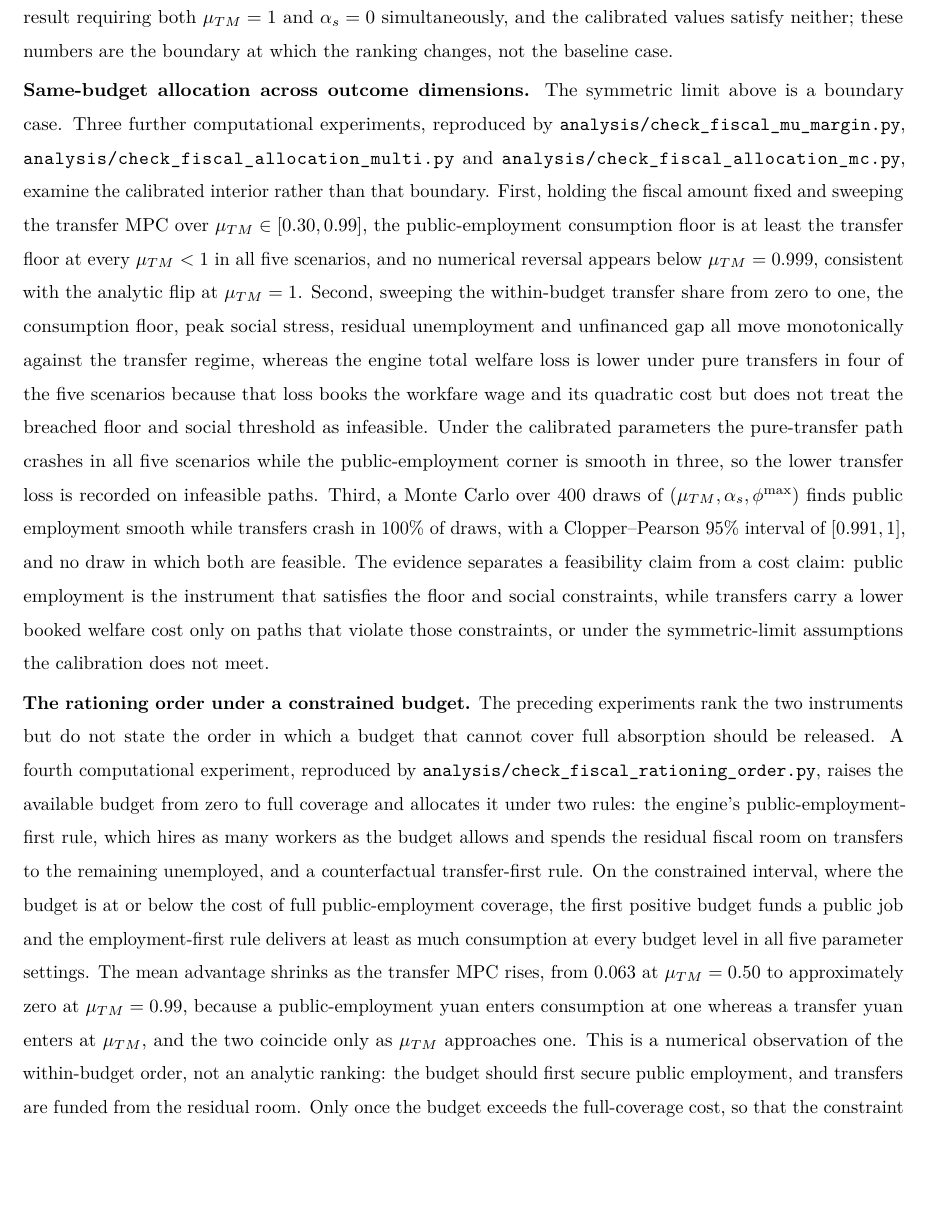
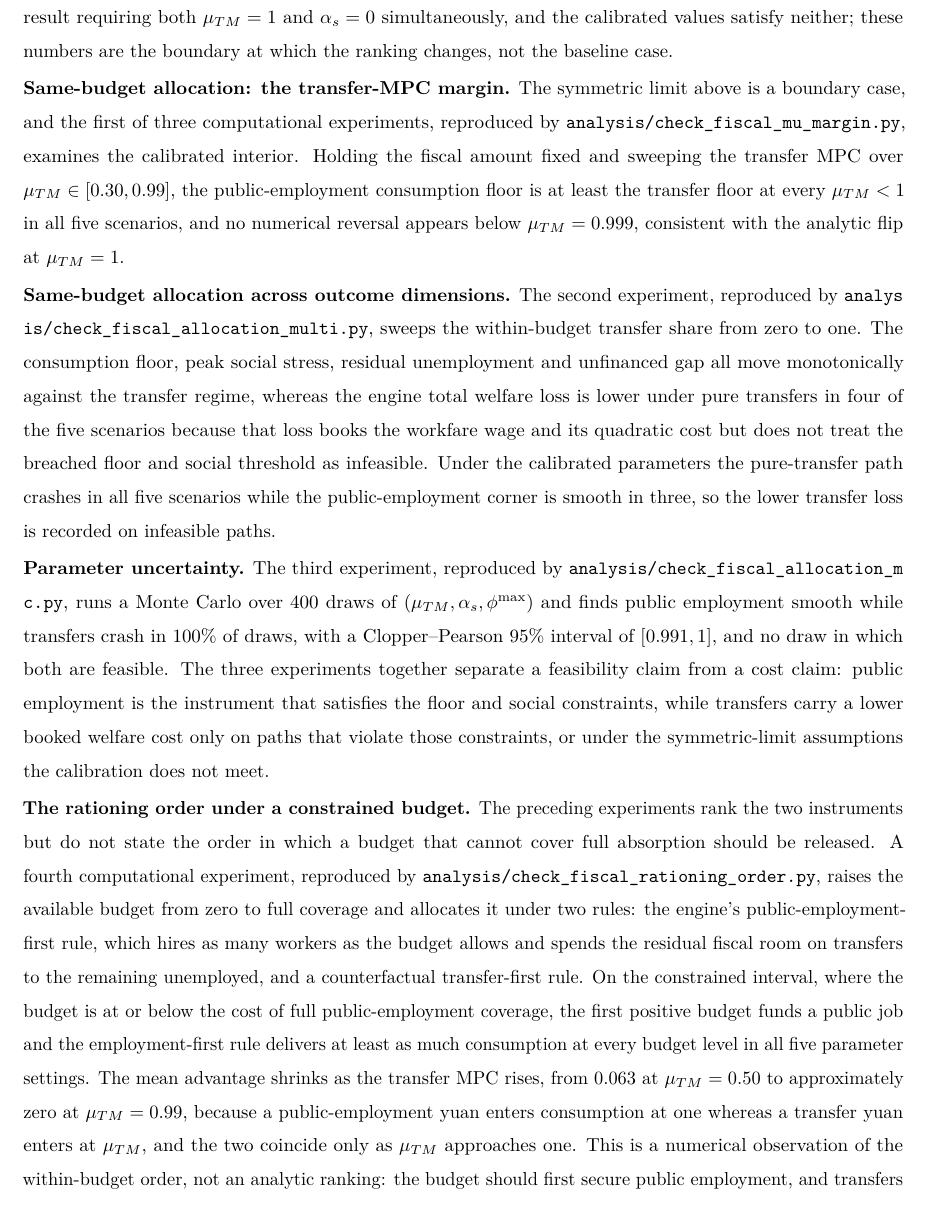
Before and after one commit to whxhkwj/AGI-transition-workfare-UBI, a LaTeX paper (paper/manuscript.tex): part of page 37 of 53, cut so that both start at the same text, the shorter picture padded with empty space. Compiled offline with pdfLaTeX.

Commit message:
Split same-budget allocation paragraph into three short paragraphs

```diff
--- a/paper/manuscript.tex
+++ b/paper/manuscript.tex
@@ -688,7 +688,11 @@ Pure transfer ($p_E=0$) & smooth & 51.23 & 32.01 & 0.409 \\
 
 \noindent The symmetric limit reverses both the feasibility classification and the welfare ranking, the pure transfer attaining a lower total loss at a lower spend as reported in the table. Once the transfer MPC equals one and the social channel is disabled, a transfer yuan supports consumption as a workfare wage does, while the public-employment path still carries its workfare cost, which then dominates. The reversal is a conditional result requiring both $\mu_{TM}=1$ and $\alpha_s=0$ simultaneously, and the calibrated values satisfy neither; these numbers are the boundary at which the ranking changes, not the baseline case.
 
-\smallskip\noindent\textbf{Same-budget allocation across outcome dimensions.} The symmetric limit above is a boundary case. Three further computational experiments, reproduced by \path{analysis/check_fiscal_mu_margin.py}, \path{analysis/check_fiscal_allocation_multi.py} and \path{analysis/check_fiscal_allocation_mc.py}, examine the calibrated interior rather than that boundary. First, holding the fiscal amount fixed and sweeping the transfer MPC over $\mu_{TM}\in[0.30,0.99]$, the public-employment consumption floor is at least the transfer floor at every $\mu_{TM}<1$ in all five scenarios, and no numerical reversal appears below $\mu_{TM}=0.999$, consistent with the analytic flip at $\mu_{TM}=1$. Second, sweeping the within-budget transfer share from zero to one, the consumption floor, peak social stress, residual unemployment and unfinanced gap all move monotonically against the transfer regime, whereas the engine total welfare loss is lower under pure transfers in four of the five scenarios because that loss books the workfare wage and its quadratic cost but does not treat the breached floor and social threshold as infeasible. Under the calibrated parameters the pure-transfer path crashes in all five scenarios while the public-employment corner is smooth in three, so the lower transfer loss is recorded on infeasible paths. Third, a Monte Carlo over 400 draws of $(\mu_{TM},\alpha_s,\phi^{\max})$ finds public employment smooth while transfers crash in $100\%$ of draws, with a Clopper--Pearson 95\% interval of $[0.991,1]$, and no draw in which both are feasible. The evidence separates a feasibility claim from a cost claim: public employment is the instrument that satisfies the floor and social constraints, while transfers carry a lower booked welfare cost only on paths that violate those constraints, or under the symmetric-limit assumptions the calibration does not meet.
+\smallskip\noindent\textbf{Same-budget allocation: the transfer-MPC margin.} The symmetric limit above is a boundary case, and the first of three computational experiments, reproduced by \path{analysis/check_fiscal_mu_margin.py}, examines the calibrated interior. Holding the fiscal amount fixed and sweeping the transfer MPC over $\mu_{TM}\in[0.30,0.99]$, the public-employment consumption floor is at least the transfer floor at every $\mu_{TM}<1$ in all five scenarios, and no numerical reversal appears below $\mu_{TM}=0.999$, consistent with the analytic flip at $\mu_{TM}=1$.
+
+\smallskip\noindent\textbf{Same-budget allocation across outcome dimensions.} The second experiment, reproduced by \path{analysis/check_fiscal_allocation_multi.py}, sweeps the within-budget transfer share from zero to one. The consumption floor, peak social stress, residual unemployment and unfinanced gap all move monotonically against the transfer regime, whereas the engine total welfare loss is lower under pure transfers in four of the five scenarios because that loss books the workfare wage and its quadratic cost but does not treat the breached floor and social threshold as infeasible. Under the calibrated parameters the pure-transfer path crashes in all five scenarios while the public-employment corner is smooth in three, so the lower transfer loss is recorded on infeasible paths.
+
+\smallskip\noindent\textbf{Parameter uncertainty.} The third experiment, reproduced by \path{analysis/check_fiscal_allocation_mc.py}, runs a Monte Carlo over 400 draws of $(\mu_{TM},\alpha_s,\phi^{\max})$ and finds public employment smooth while transfers crash in $100\%$ of draws, with a Clopper--Pearson 95\% interval of $[0.991,1]$, and no draw in which both are feasible. The three experiments together separate a feasibility claim from a cost claim: public employment is the instrument that satisfies the floor and social constraints, while transfers carry a lower booked welfare cost only on paths that violate those constraints, or under the symmetric-limit assumptions the calibration does not meet.
 
 \smallskip\noindent\textbf{The rationing order under a constrained budget.} The preceding experiments rank the two instruments but do not state the order in which a budget that cannot cover full absorption should be released. A fourth computational experiment, reproduced by \path{analysis/check_fiscal_rationing_order.py}, raises the available budget from zero to full coverage and allocates it under two rules: the engine's public-employment-first rule, which hires as many workers as the budget allows and spends the residual fiscal room on transfers to the remaining unemployed, and a counterfactual transfer-first rule. On the constrained interval, where the budget is at or below the cost of full public-employment coverage, the first positive budget funds a public job and the employment-first rule delivers at least as much consumption at every budget level in all five parameter settings. The mean advantage shrinks as the transfer MPC rises, from $0.063$ at $\mu_{TM}=0.50$ to approximately zero at $\mu_{TM}=0.99$, because a public-employment yuan enters consumption at one whereas a transfer yuan enters at $\mu_{TM}$, and the two coincide only as $\mu_{TM}$ approaches one. This is a numerical observation of the within-budget order, not an analytic ranking: the budget should first secure public employment, and transfers are funded from the residual room. Only once the budget exceeds the full-coverage cost, so that the constraint no longer binds, can the transfer-first sequence fund both instruments simultaneously and record a marginally higher consumption, a surplus case rather than a rationing one.
 
```
Also changed, not shown: paper/manuscript.pdf.
